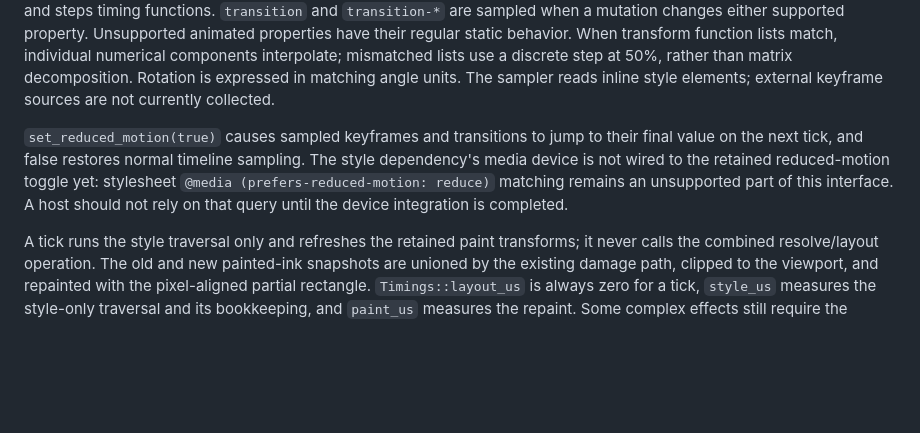
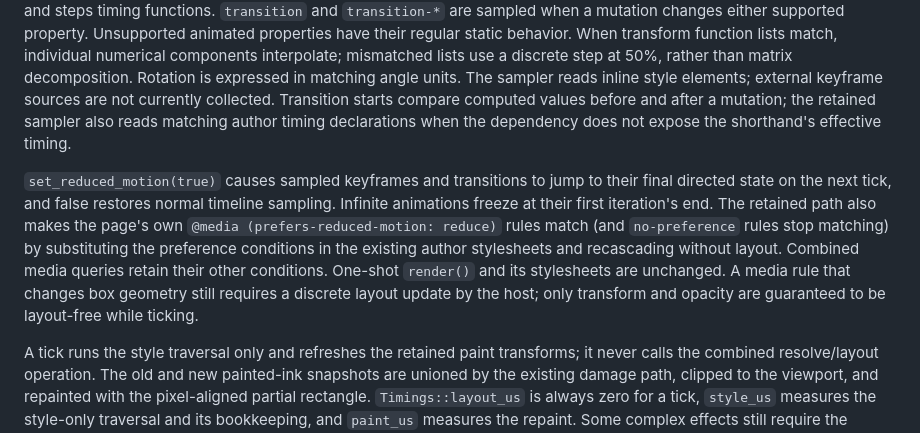
Before and after one commit to g1BSsQ/html-native-renderer, a Markdown page: docs/INTERACTION_PROBE.md, the part around the change. Rendered like a GitHub page; blank space fills up the shorter version.

Commit message:
Document reduced-motion media and transition sampling behavior

```diff
--- a/docs/INTERACTION_PROBE.md
+++ b/docs/INTERACTION_PROBE.md
@@ -169,14 +169,21 @@ individual numerical components interpolate; mismatched lists use a
 discrete step at 50%, rather than matrix decomposition. Rotation is
 expressed in matching angle units. The sampler reads inline style
 elements; external keyframe sources are not currently collected.
+Transition starts compare computed values before and after a mutation;
+the retained sampler also reads matching author timing declarations
+when the dependency does not expose the shorthand's effective timing.
 
 `set_reduced_motion(true)` causes sampled keyframes and transitions to
-jump to their final value on the next tick, and false restores normal
-timeline sampling. The style dependency's media device is not wired to
-the retained reduced-motion toggle yet: stylesheet
-`@media (prefers-reduced-motion: reduce)` matching remains an
-unsupported part of this interface. A host should not rely on that query
-until the device integration is completed.
+jump to their final directed state on the next tick, and false restores
+normal timeline sampling. Infinite animations freeze at their first
+iteration's end. The retained path also makes the page's own
+`@media (prefers-reduced-motion: reduce)` rules match (and
+`no-preference` rules stop matching) by substituting the preference
+conditions in the existing author stylesheets and recascading without
+layout. Combined media queries retain their other conditions. One-shot
+`render()` and its stylesheets are unchanged. A media rule that changes
+box geometry still requires a discrete layout update by the host; only
+transform and opacity are guaranteed to be layout-free while ticking.
 
 A tick runs the style traversal only and refreshes the retained
 paint transforms; it never calls the combined resolve/layout operation.
```
